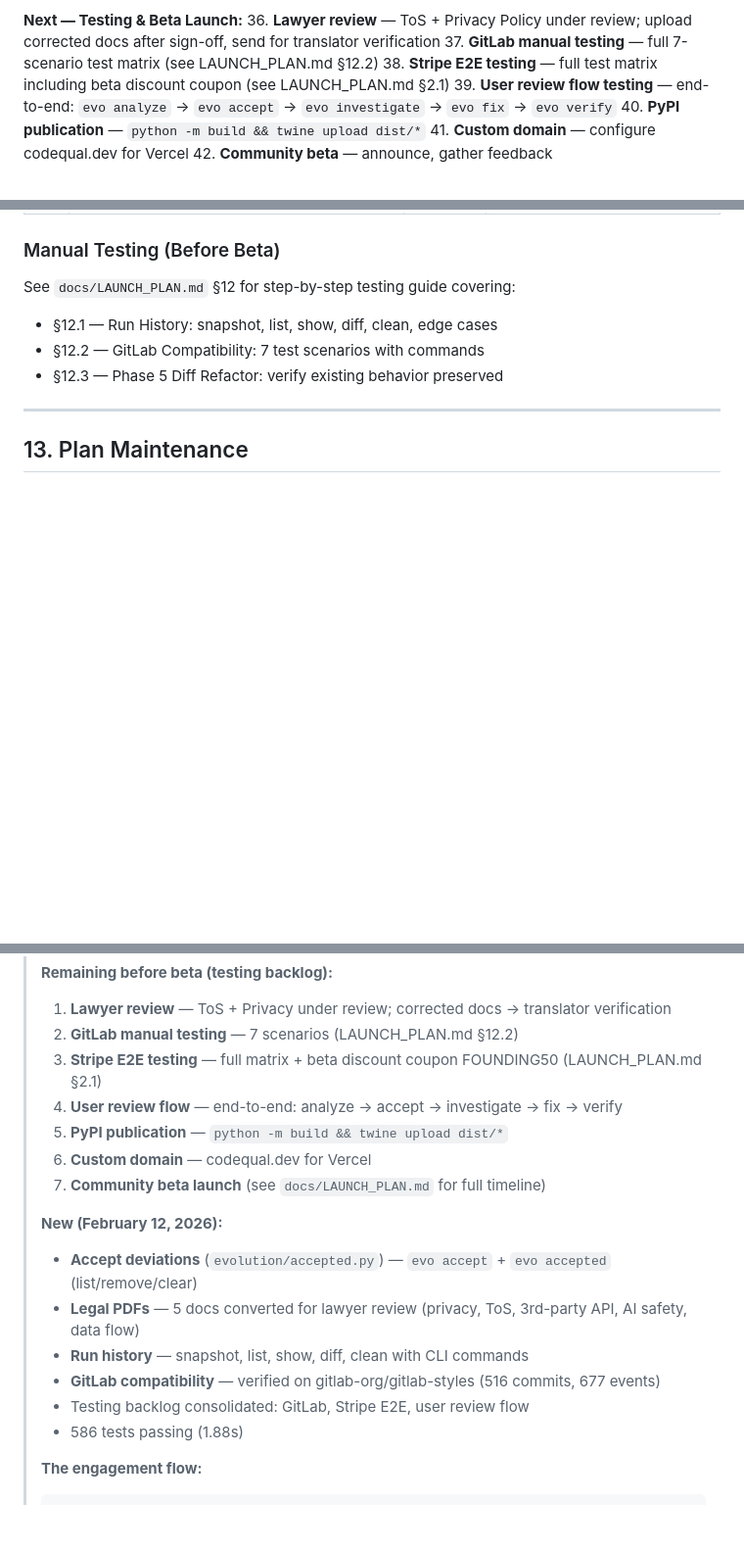
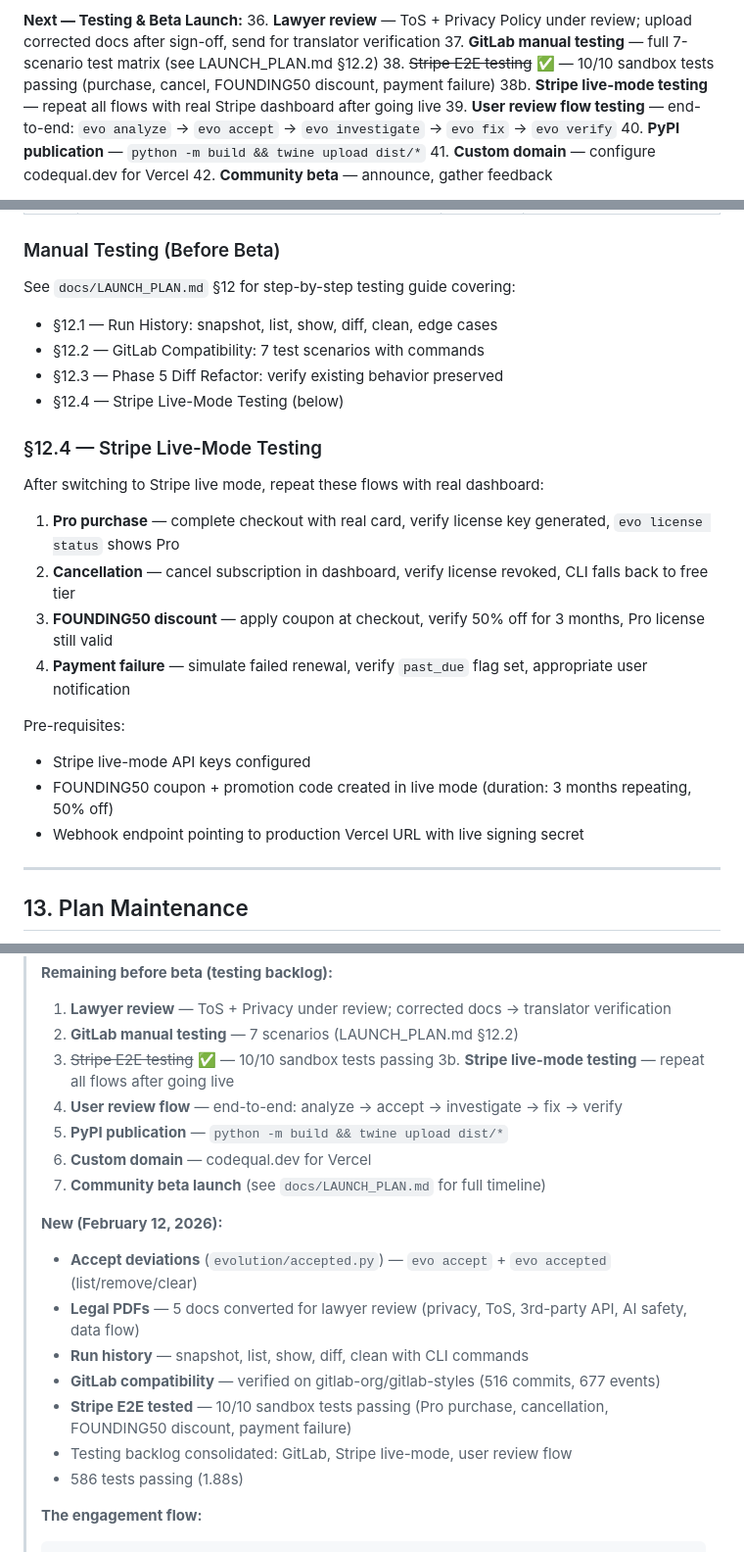
Before and after one commit to alpsla/evolution-engine, a Markdown page: docs/IMPLEMENTATION_PLAN.md, 3 parts joined by grey strips. Shown at 98% size. Rendered like a GitHub page; blank space fills up the shorter version.

Commit message:
docs: mark Stripe E2E testing complete, add live-mode testing task
Stripe sandbox tests (10/10) verified: Pro purchase, cancellation,
FOUNDING50 discount, and payment failure flows. Added §12.4 with
live-mode testing checklist for post-launch validation.

Co-Authored-By: Claude Opus 4.6 <noreply@anthropic.com>

```diff
--- a/docs/IMPLEMENTATION_PLAN.md
+++ b/docs/IMPLEMENTATION_PLAN.md
@@ -1287,7 +1287,8 @@ Docs page ✅                    Privacy page ✅
 **Next — Testing & Beta Launch:**
 36. **Lawyer review** — ToS + Privacy Policy under review; upload corrected docs after sign-off, send for translator verification
 37. **GitLab manual testing** — full 7-scenario test matrix (see LAUNCH_PLAN.md §12.2)
-38. **Stripe E2E testing** — full test matrix including beta discount coupon (see LAUNCH_PLAN.md §2.1)
+38. ~~Stripe E2E testing~~ ✅ — 10/10 sandbox tests passing (purchase, cancel, FOUNDING50 discount, payment failure)
+38b. **Stripe live-mode testing** — repeat all flows with real Stripe dashboard after going live
 39. **User review flow testing** — end-to-end: `evo analyze` → `evo accept` → `evo investigate` → `evo fix` → `evo verify`
 40. **PyPI publication** — `python -m build && twine upload dist/*`
 41. **Custom domain** — configure codequal.dev for Vercel
@@ -1322,6 +1324,21 @@ See `docs/LAUNCH_PLAN.md` §12 for step-by-step testing guide covering:
 - §12.1 — Run History: snapshot, list, show, diff, clean, edge cases
 - §12.2 — GitLab Compatibility: 7 test scenarios with commands
 - §12.3 — Phase 5 Diff Refactor: verify existing behavior preserved
+- §12.4 — Stripe Live-Mode Testing (below)
+
+### §12.4 — Stripe Live-Mode Testing
+
+After switching to Stripe live mode, repeat these flows with real dashboard:
+
+1. **Pro purchase** — complete checkout with real card, verify license key generated, `evo license status` shows Pro
+2. **Cancellation** — cancel subscription in dashboard, verify license revoked, CLI falls back to free tier
+3. **FOUNDING50 discount** — apply coupon at checkout, verify 50% off for 3 months, Pro license still valid
+4. **Payment failure** — simulate failed renewal, verify `past_due` flag set, appropriate user notification
+
+Pre-requisites:
+- Stripe live-mode API keys configured
+- FOUNDING50 coupon + promotion code created in live mode (duration: 3 months repeating, 50% off)
+- Webhook endpoint pointing to production Vercel URL with live signing secret
 
 ---
 
@@ -1361,7 +1378,8 @@ See `docs/LAUNCH_PLAN.md` §12 for step-by-step testing guide covering:
 > **Remaining before beta (testing backlog):**
 > 1. **Lawyer review** — ToS + Privacy under review; corrected docs → translator verification
 > 2. **GitLab manual testing** — 7 scenarios (LAUNCH_PLAN.md §12.2)
-> 3. **Stripe E2E testing** — full matrix + beta discount coupon FOUNDING50 (LAUNCH_PLAN.md §2.1)
+> 3. ~~Stripe E2E testing~~ ✅ — 10/10 sandbox tests passing
+> 3b. **Stripe live-mode testing** — repeat all flows after going live
 > 4. **User review flow** — end-to-end: analyze → accept → investigate → fix → verify
 > 5. **PyPI publication** — `python -m build && twine upload dist/*`
 > 6. **Custom domain** — codequal.dev for Vercel
@@ -1372,7 +1390,8 @@ See `docs/LAUNCH_PLAN.md` §12 for step-by-step testing guide covering:
 > - **Legal PDFs** — 5 docs converted for lawyer review (privacy, ToS, 3rd-party API, AI safety, data flow)
 > - **Run history** — snapshot, list, show, diff, clean with CLI commands
 > - **GitLab compatibility** — verified on gitlab-org/gitlab-styles (516 commits, 677 events)
-> - Testing backlog consolidated: GitLab, Stripe E2E, user review flow
+> - **Stripe E2E tested** — 10/10 sandbox tests passing (Pro purchase, cancellation, FOUNDING50 discount, payment failure)
+> - Testing backlog consolidated: GitLab, Stripe live-mode, user review flow
 > - 586 tests passing (1.88s)
 >
 > **The engagement flow:**
```
Also changed, not shown: other parts of docs/IMPLEMENTATION_PLAN.md (+3 -2 lines).
